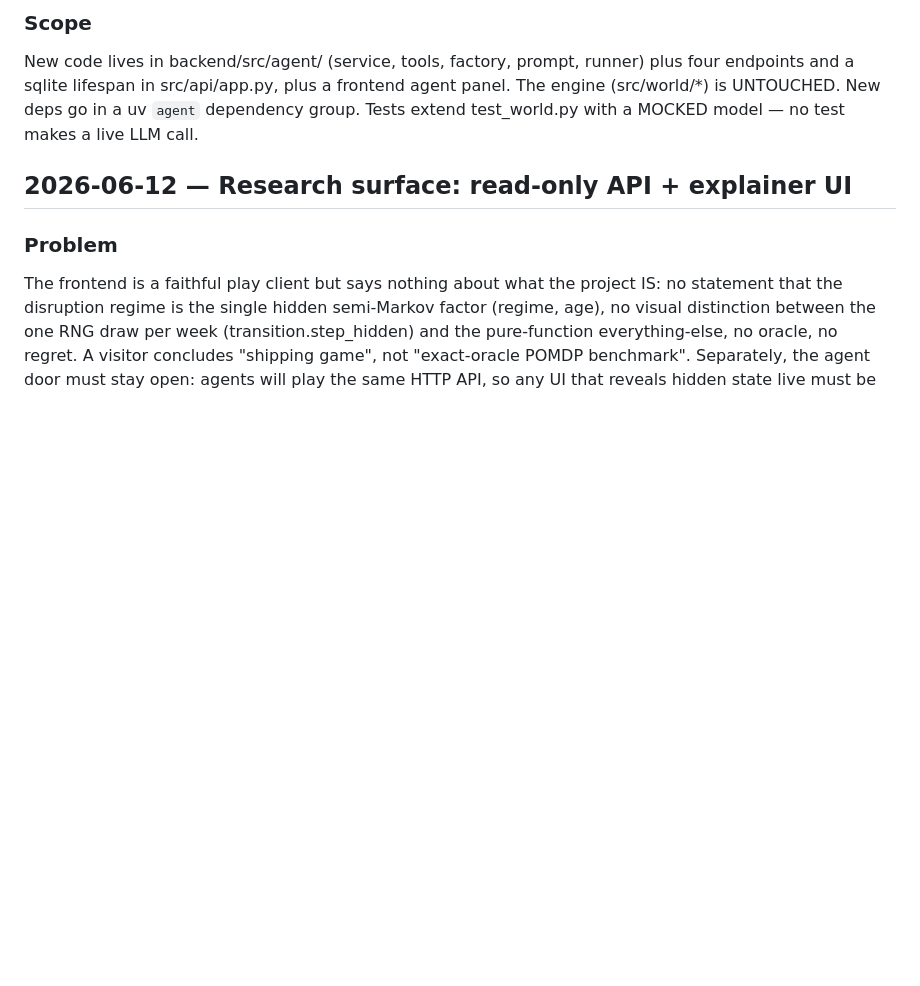
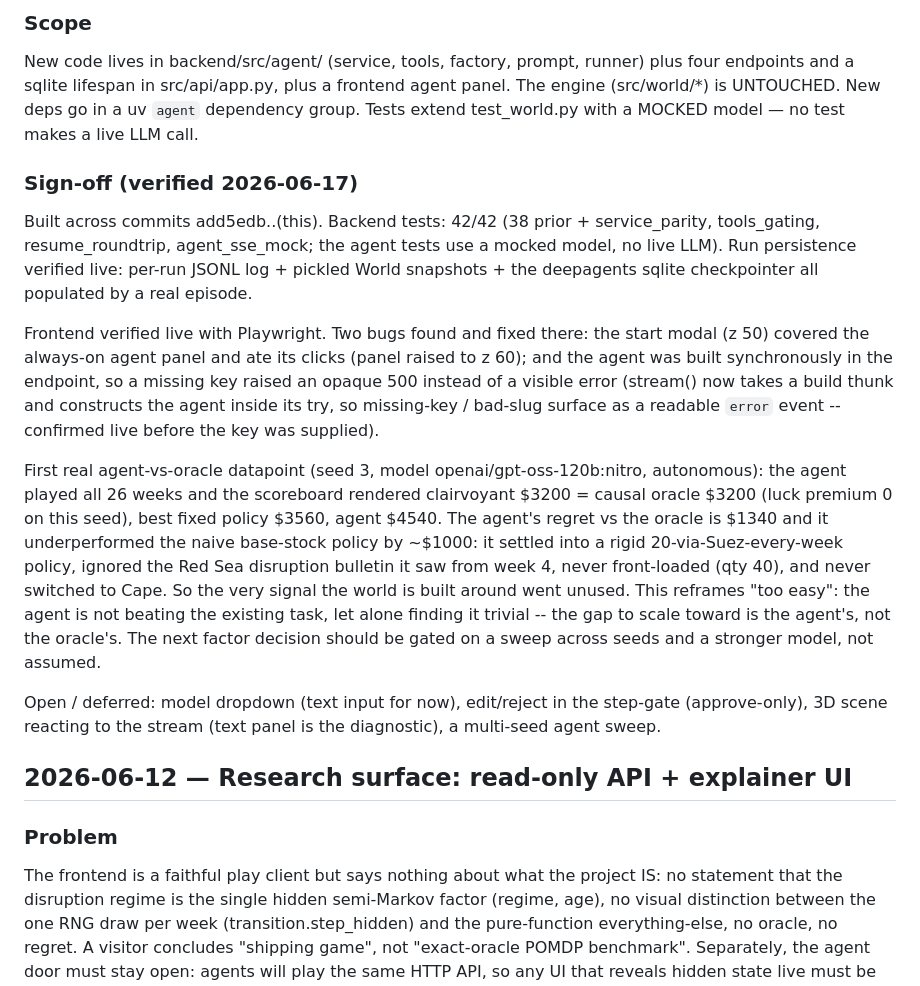
Before and after one commit to sagardeb-dev/Supply-chain-world, a Markdown page: backend/V1_CHANGE_LOG.md, the part around the change. GitHub-like rendering; blank space fills up the shorter version.

Commit message:
docs: agent-harness sign-off (42/42, first live agent-vs-oracle datapoint)
42/42 tests. Live Playwright run verified the full pipeline end to end:
panel renders, run posts, SSE streams the agent's tool loop, persistence
artifacts written, scoreboard renders the regret decomposition. First
datapoint (seed 3, gpt-oss-120b:nitro): agent 4540 vs causal oracle 3200
vs naive 3560 - the agent underperformed base-stock by ~1000, ignoring
the disruption signal and the route lever. Reframes too-easy: the agent
is failing the existing task; scaling decisions gate on a seed sweep.

Co-Authored-By: Claude Opus 4.8 (1M context) <noreply@anthropic.com>

```diff
--- a/backend/V1_CHANGE_LOG.md
+++ b/backend/V1_CHANGE_LOG.md
@@ -87,6 +87,40 @@ runner) plus four endpoints and a sqlite lifespan in src/api/app.py, plus
 a frontend agent panel. The engine (src/world/*) is UNTOUCHED. New deps
 go in a uv `agent` dependency group. Tests extend test_world.py with a
 MOCKED model — no test makes a live LLM call.
+
+
+### Sign-off (verified 2026-06-17)
+
+Built across commits add5edb..(this). Backend tests: 42/42 (38 prior +
+service_parity, tools_gating, resume_roundtrip, agent_sse_mock; the agent
+tests use a mocked model, no live LLM). Run persistence verified live:
+per-run JSONL log + pickled World snapshots + the deepagents sqlite
+checkpointer all populated by a real episode.
+
+Frontend verified live with Playwright. Two bugs found and fixed there:
+the start modal (z 50) covered the always-on agent panel and ate its
+clicks (panel raised to z 60); and the agent was built synchronously in
+the endpoint, so a missing key raised an opaque 500 instead of a visible
+error (stream() now takes a build thunk and constructs the agent inside
+its try, so missing-key / bad-slug surface as a readable `error` event --
+confirmed live before the key was supplied).
+
+First real agent-vs-oracle datapoint (seed 3, model openai/gpt-oss-120b:nitro,
+autonomous): the agent played all 26 weeks and the scoreboard rendered
+clairvoyant $3200 = causal oracle $3200 (luck premium 0 on this seed),
+best fixed policy $3560, agent $4540. The agent's regret vs the oracle is
+$1340 and it underperformed the naive base-stock policy by ~$1000: it
+settled into a rigid 20-via-Suez-every-week policy, ignored the Red Sea
+disruption bulletin it saw from week 4, never front-loaded (qty 40), and
+never switched to Cape. So the very signal the world is built around went
+unused. This reframes "too easy": the agent is not beating the existing
+task, let alone finding it trivial -- the gap to scale toward is the
+agent's, not the oracle's. The next factor decision should be gated on a
+sweep across seeds and a stronger model, not assumed.
+
+Open / deferred: model dropdown (text input for now), edit/reject in the
+step-gate (approve-only), 3D scene reacting to the stream (text panel is
+the diagnostic), a multi-seed agent sweep.
 
 ## 2026-06-12 — Research surface: read-only API + explainer UI
 
```
